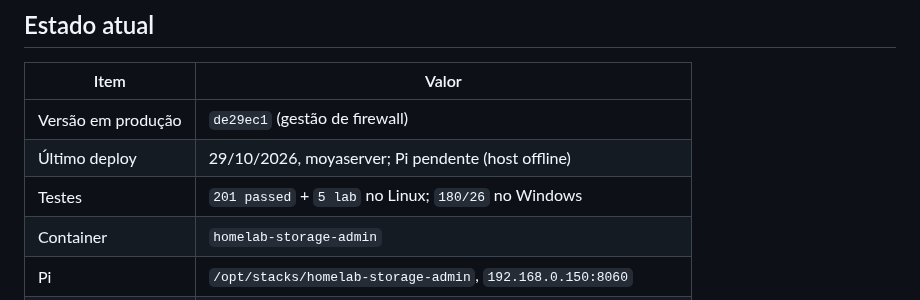
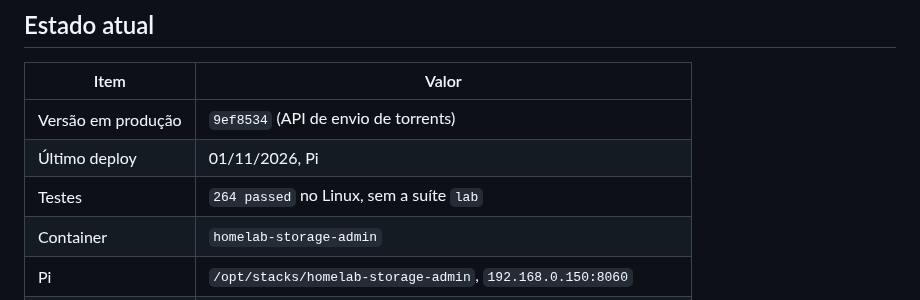
Before and after one commit to ConradoAlmeida/homelab-storage-admin, a Markdown page: docs/CONTEXTO.md, the part around the change. Drawn GitHub-style.

Commit message:
docs: registra o deploy da API de torrents no Pi
Co-authored-by: Cursor <cursoragent@cursor.com>

```diff
--- a/docs/CONTEXTO.md
+++ b/docs/CONTEXTO.md
@@ -8,9 +8,9 @@ Histórico da sessão de 27-29/10: [SESSAO-2026-10-29.md](SESSAO-2026-10-29.md).
 
 | Item | Valor |
 |---|---|
-| Versão em produção | `de29ec1` (gestão de firewall) |
-| Último deploy | 29/10/2026, moyaserver; Pi pendente (host offline) |
-| Testes | `201 passed` + `5 lab` no Linux; `180/26` no Windows |
+| Versão em produção | `9ef8534` (API de envio de torrents) |
+| Último deploy | 01/11/2026, Pi |
+| Testes | `264 passed` no Linux, sem a suíte `lab` |
 | Container | `homelab-storage-admin` |
 | Pi | `/opt/stacks/homelab-storage-admin`, `192.168.0.150:8060` |
 | moya | mesmo path, `127.0.0.1:8060` via Caddy em `moya-storage.local` |
```
